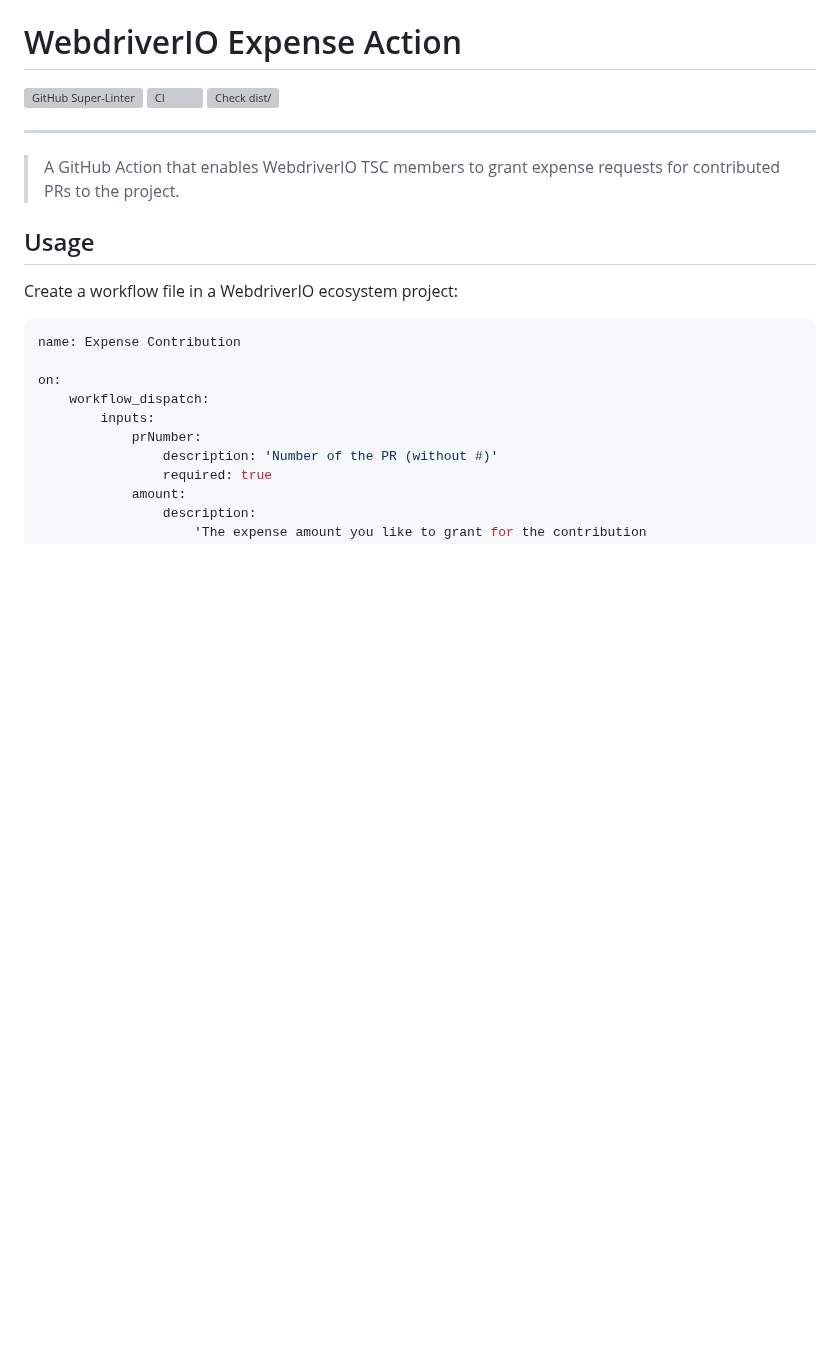
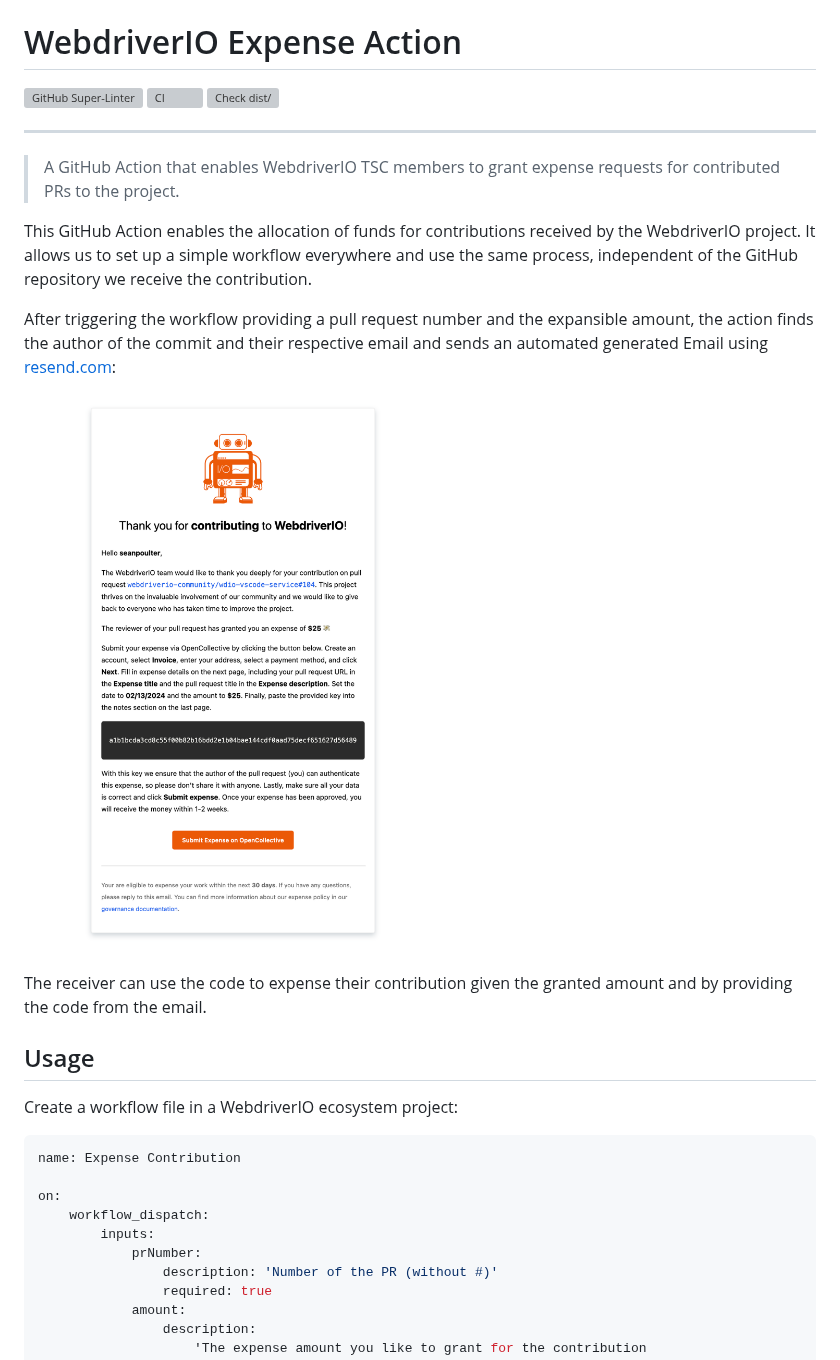
Before and after one commit to webdriverio/expense-action, a Markdown page: README.md, the part around the change. Rendered like a GitHub page; pictures changed too: .github/assets/example.png (added); blank space fills up the shorter version; grey boxes are pictures that could not be loaded.

Commit message:
(docs): add example mail

```diff
--- a/README.md
+++ b/README.md
@@ -8,6 +8,14 @@
 
 > A GitHub Action that enables WebdriverIO TSC members to grant expense requests
 > for contributed PRs to the project.
+
+This GitHub Action enables the allocation of funds for contributions received by the WebdriverIO project. It allows us to set up a simple workflow everywhere and use the same process, independent of the GitHub repository we receive the contribution.
+
+After triggering the workflow providing a pull request number and the expansible amount, the action finds the author of the commit and their respective email and sends an automated generated Email using [resend.com](https://resend.com/):
+
+![Example Email](.github/assets/example.png)
+
+The receiver can use the code to expense their contribution given the granted amount and by providing the code from the email.
 
 ## Usage
 
```
